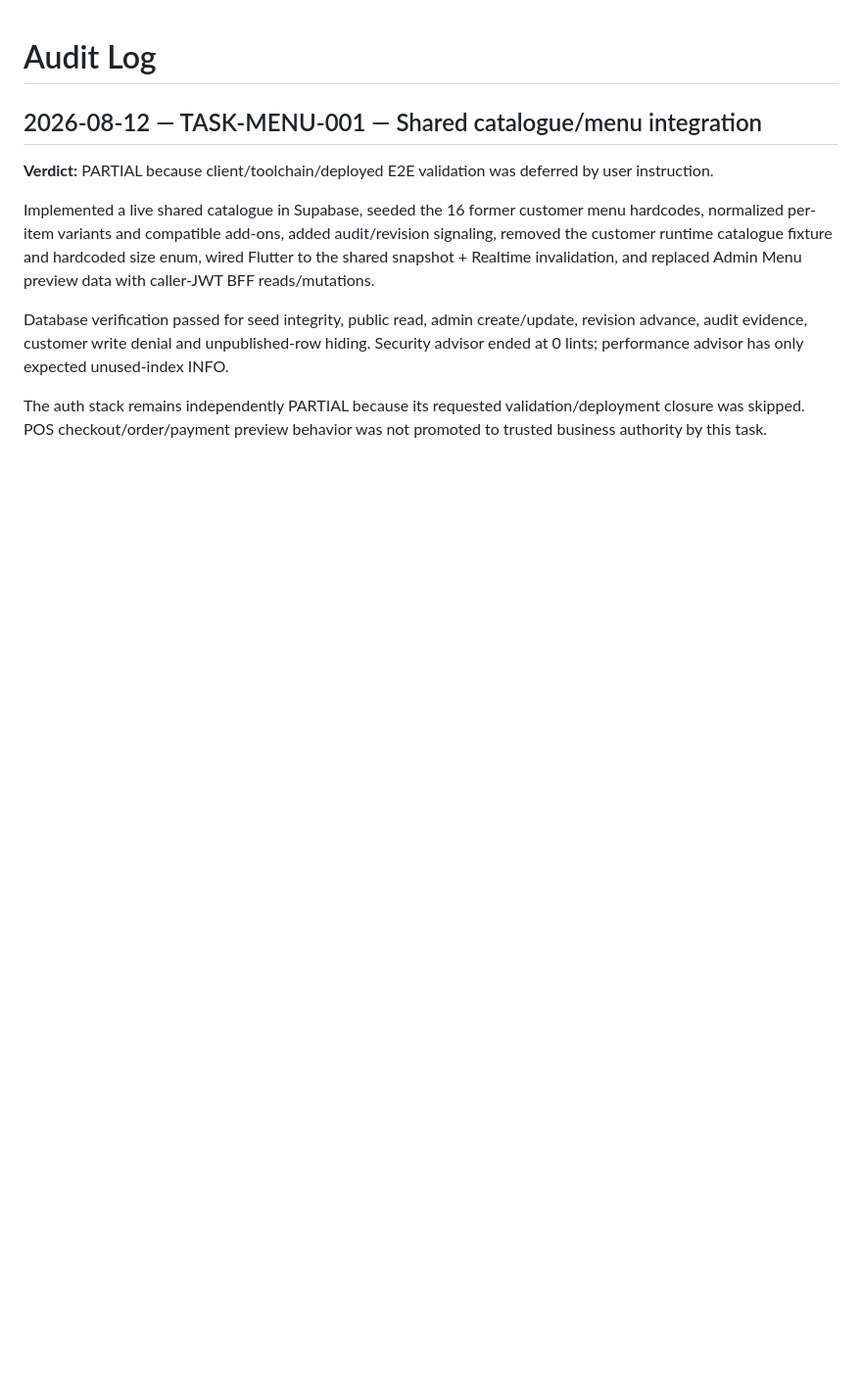
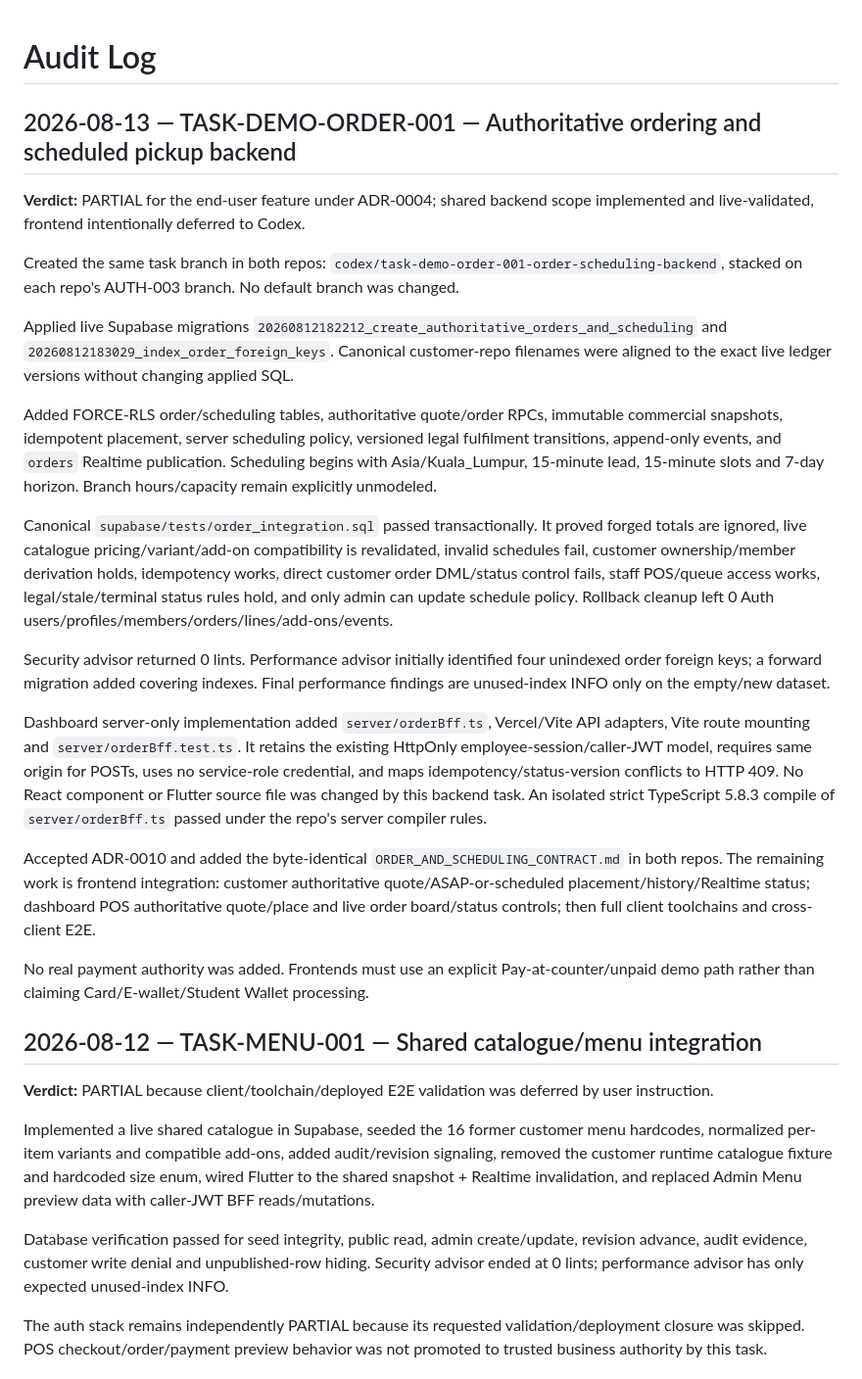
Before and after one commit to Hermann-33/Aida_System, a Markdown page: docs/context/AUDIT_LOG.md, the part around the change. Shown at 98% size. GitHub-like rendering; blank space fills up the shorter version.

Commit message:
TASK-DEMO-ORDER-001: record backend audit evidence

```diff
--- a/docs/context/AUDIT_LOG.md
+++ b/docs/context/AUDIT_LOG.md
@@ -1,4 +1,24 @@
 # Audit Log
+
+## 2026-08-13 — TASK-DEMO-ORDER-001 — Authoritative ordering and scheduled pickup backend
+
+**Verdict:** PARTIAL for the end-user feature under ADR-0004; shared backend scope implemented and live-validated, frontend intentionally deferred to Codex.
+
+Created the same task branch in both repos: `codex/task-demo-order-001-order-scheduling-backend`, stacked on each repo's AUTH-003 branch. No default branch was changed.
+
+Applied live Supabase migrations `20260812182212_create_authoritative_orders_and_scheduling` and `20260812183029_index_order_foreign_keys`. Canonical customer-repo filenames were aligned to the exact live ledger versions without changing applied SQL.
+
+Added FORCE-RLS order/scheduling tables, authoritative quote/order RPCs, immutable commercial snapshots, idempotent placement, server scheduling policy, versioned legal fulfilment transitions, append-only events, and `orders` Realtime publication. Scheduling begins with Asia/Kuala_Lumpur, 15-minute lead, 15-minute slots and 7-day horizon. Branch hours/capacity remain explicitly unmodeled.
+
+Canonical `supabase/tests/order_integration.sql` passed transactionally. It proved forged totals are ignored, live catalogue pricing/variant/add-on compatibility is revalidated, invalid schedules fail, customer ownership/member derivation holds, idempotency works, direct customer order DML/status control fails, staff POS/queue access works, legal/stale/terminal status rules hold, and only admin can update schedule policy. Rollback cleanup left 0 Auth users/profiles/members/orders/lines/add-ons/events.
+
+Security advisor returned 0 lints. Performance advisor initially identified four unindexed order foreign keys; a forward migration added covering indexes. Final performance findings are unused-index INFO only on the empty/new dataset.
+
+Dashboard server-only implementation added `server/orderBff.ts`, Vercel/Vite API adapters, Vite route mounting and `server/orderBff.test.ts`. It retains the existing HttpOnly employee-session/caller-JWT model, requires same origin for POSTs, uses no service-role credential, and maps idempotency/status-version conflicts to HTTP 409. No React component or Flutter source file was changed by this backend task. An isolated strict TypeScript 5.8.3 compile of `server/orderBff.ts` passed under the repo's server compiler rules.
+
+Accepted ADR-0010 and added the byte-identical `ORDER_AND_SCHEDULING_CONTRACT.md` in both repos. The remaining work is frontend integration: customer authoritative quote/ASAP-or-scheduled placement/history/Realtime status; dashboard POS authoritative quote/place and live order board/status controls; then full client toolchains and cross-client E2E.
+
+No real payment authority was added. Frontends must use an explicit Pay-at-counter/unpaid demo path rather than claiming Card/E-wallet/Student Wallet processing.
 
 ## 2026-08-12 — TASK-MENU-001 — Shared catalogue/menu integration
 
```
